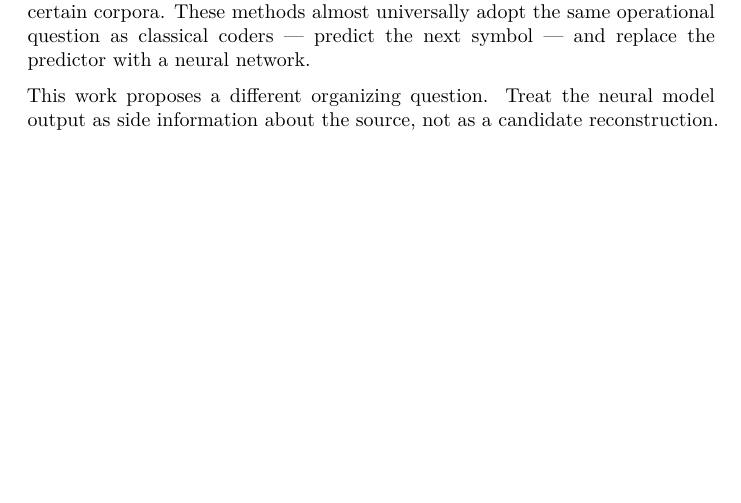
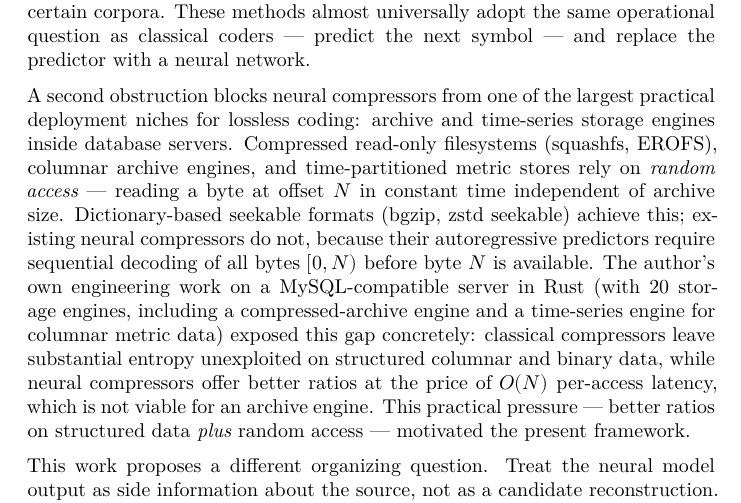
Before and after one commit to ratushnyi-labs/sci-rnr, a LaTeX document (tex/rnr_coding.tex): part of page 2 of 47, cut so that both start at the same text, the shorter picture padded with empty space. Compiled offline with XeLaTeX.

Commit message:
Add practical-origin paragraph to §1.1 Motivation
The framework emerged from a concrete engineering need encountered
while building a Rust MySQL-compatible database server with 20 storage
engines, including a compressed-archive engine and a time-series
engine for columnar metric data. Both classes of engines need
- substantially better compression ratios than dictionary-based
  methods give on structured columnar / binary data, and
- random access in time independent of archive size, which existing
  neural compressors cannot provide because they require sequential
  decoding of bytes [0, N) before serving byte N.

This pressure — better ratios AND random access — motivated looking
at archiving from the side-information / repair-coding angle that
the rest of the paper develops formally. The new paragraph sits
between the existing neural-compressor discussion and the work's
organizing-question paragraph, making the practical origin visible
to readers in <30 seconds of scanning the introduction.

Verified: 47 pages, 0 errors, 0 missing chars; the new paragraph
renders cleanly on page 2 of the compiled PDF.

```diff
--- a/tex/rnr_coding.tex
+++ b/tex/rnr_coding.tex
@@ -134,6 +134,25 @@ classical baselines on certain corpora. These methods almost universally
 adopt the same operational question as classical coders --- predict the
 next symbol --- and replace the predictor with a neural network.
 
+A second obstruction blocks neural compressors from one of the largest
+practical deployment niches for lossless coding: archive and
+time-series storage engines inside database servers. Compressed
+read-only filesystems (squashfs, EROFS), columnar archive engines, and
+time-partitioned metric stores rely on \emph{random access} ---
+reading a byte at offset $N$ in constant time independent of archive
+size. Dictionary-based seekable formats (bgzip, zstd seekable) achieve
+this; existing neural compressors do not, because their autoregressive
+predictors require sequential decoding of all bytes $[0, N)$ before
+byte $N$ is available. The author's own engineering work on a
+MySQL-compatible server in Rust (with 20 storage engines, including a
+compressed-archive engine and a time-series engine for columnar
+metric data) exposed this gap concretely: classical compressors leave
+substantial entropy unexploited on structured columnar and binary
+data, while neural compressors offer better ratios at the price of
+$O(N)$ per-access latency, which is not viable for an archive engine.
+This practical pressure --- better ratios on structured data
+\emph{plus} random access --- motivated the present framework.
+
 This work proposes a different organizing question. Treat the neural
 model output as side information about the source, not as a candidate
 reconstruction. A neural generator alone cannot losslessly compress
```
